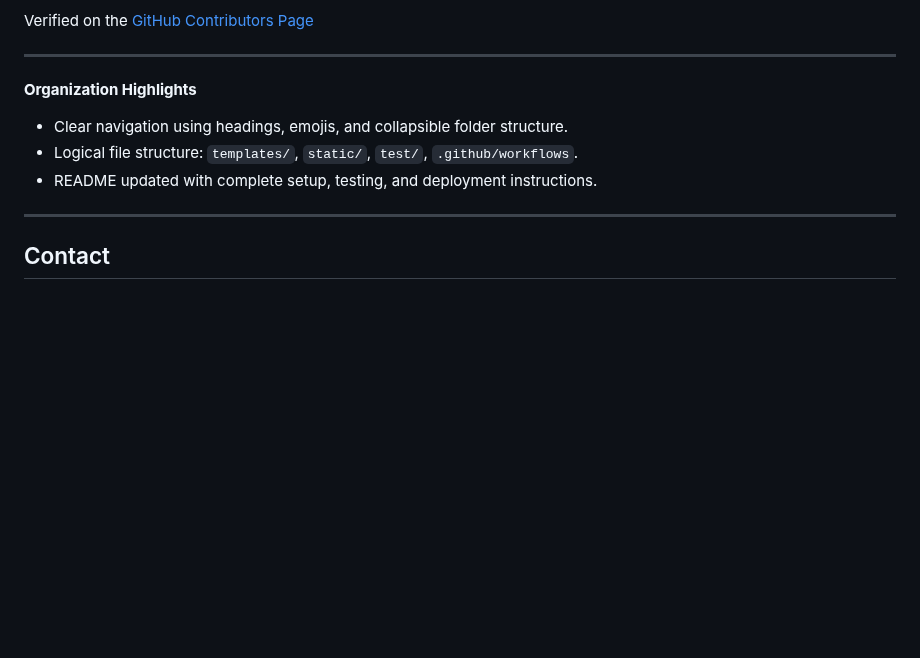
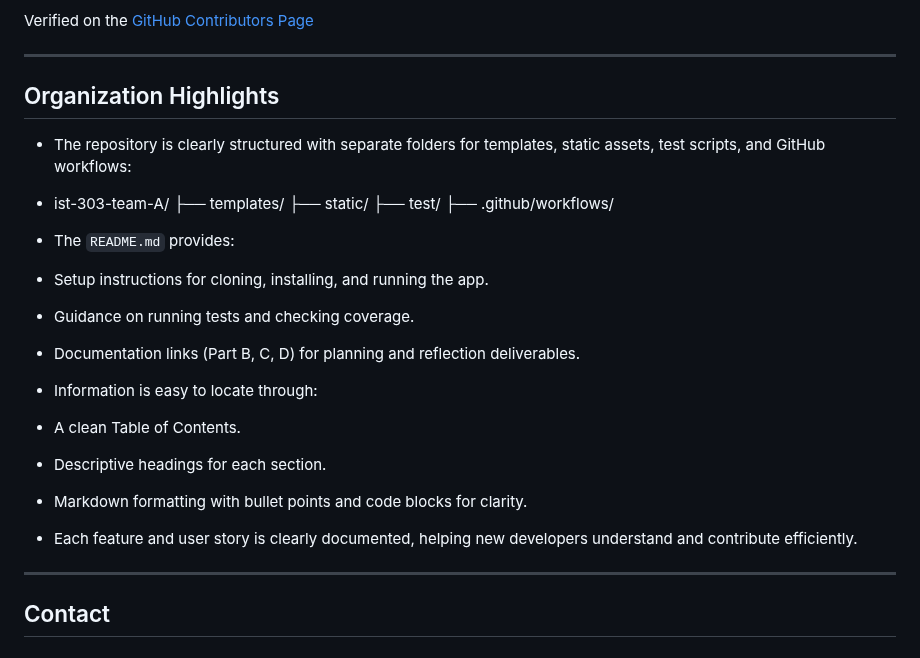
Before and after one commit to rogelg909/ist-303-team-A, a Markdown page: README.md, the part around the change. GitHub-like rendering; blank space fills up the shorter version.

```diff
--- a/README.md
+++ b/README.md
@@ -275,10 +275,21 @@ All team members contributed code, documentation, and design:
 
 ---
 
- **Organization Highlights**
-- Clear navigation using headings, emojis, and collapsible folder structure.
-- Logical file structure: `templates/`, `static/`, `test/`, `.github/workflows`.
-- README updated with complete setup, testing, and deployment instructions.
+## Organization Highlights
+
+- The repository is clearly structured with separate folders for templates, static assets, test scripts, and GitHub workflows:
+- ist-303-team-A/ ├── templates/ ├── static/ ├── test/ ├── .github/workflows/
+- The `README.md` provides:
+- Setup instructions for cloning, installing, and running the app.
+- Guidance on running tests and checking coverage.
+- Documentation links (Part B, C, D) for planning and reflection deliverables.
+
+- Information is easy to locate through:
+- A clean Table of Contents.
+- Descriptive headings for each section.
+- Markdown formatting with bullet points and code blocks for clarity.
+
+- Each feature and user story is clearly documented, helping new developers understand and contribute efficiently.
 
 ---
 
```
